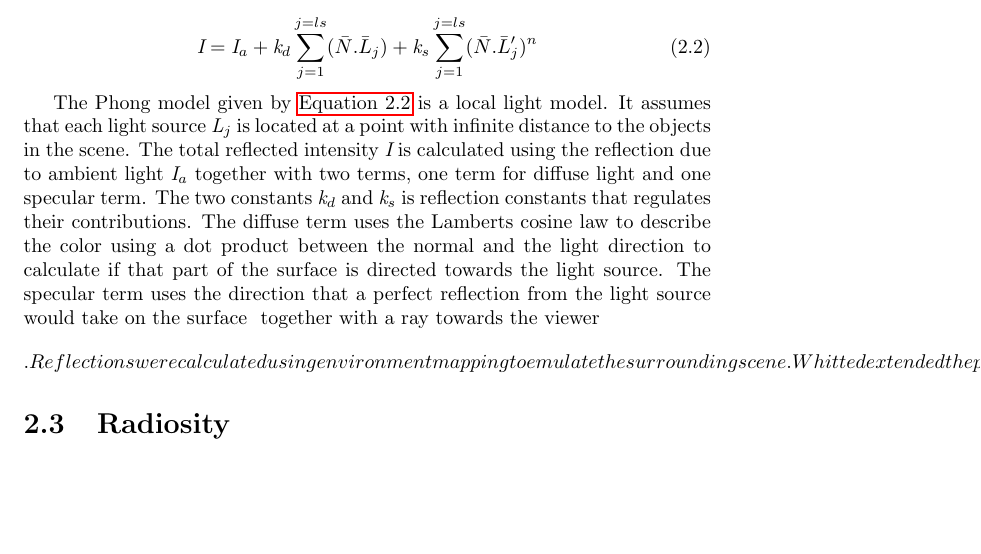
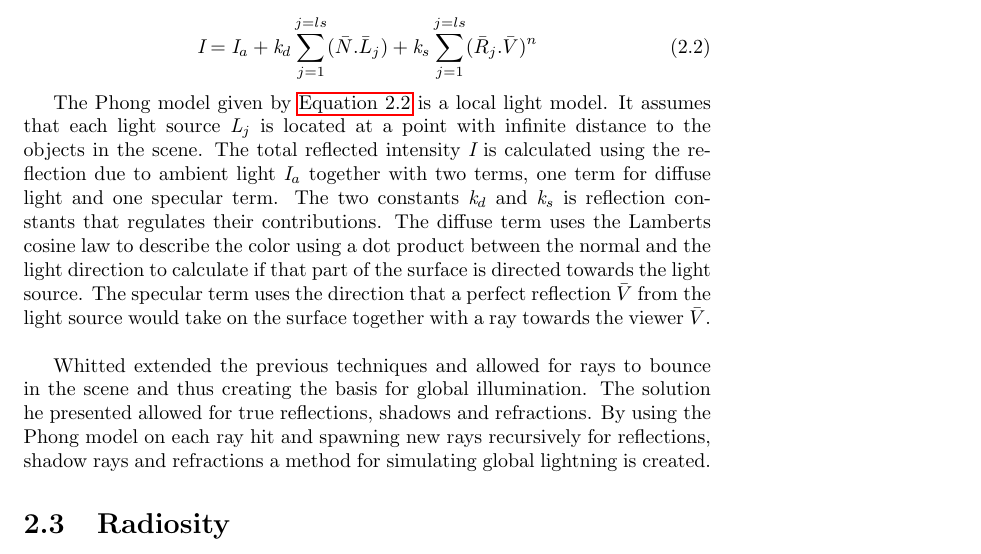
Before and after one commit to johanbecknoren/schumacher, a LaTeX document (report/schumacher.tex): part of page 4 of 9, cut so that both start at the same text, the shorter picture padded with empty space. Compiled offline with pdfLaTeX.

Commit message:
Wrote some stuff

```diff
--- a/report/schumacher.tex
+++ b/report/schumacher.tex
@@ -40,7 +40,7 @@ The Whitted ray tracing method described by Turner Whitted in \cite{} was the fi
 In previous so called ray marching solutions, the calculations stopped as a ray hit a surface and local lightning models like Lambert's cosine rule to model perfectly diffuser or the Phong model. \\
 
 \begin{equation} \label{eq:phong}
-\emph{I} = \emph{I}_{a} + \emph{k}_{d} \sum_{j=1}^{j=ls} (  \bar{N} .  \bar{L}_j) + \emph{k}_{s} \sum_{j=1}^{j=ls} (  \bar{N} .  \bar{L}_j')^n
+\emph{I} = \emph{I}_{a} + \emph{k}_{d} \sum_{j=1}^{j=ls} (  \bar{N} .  \bar{L}_j) + \emph{k}_{s} \sum_{j=1}^{j=ls} (  \bar{R}_j .  \bar{V})^n
 \end{equation}
 
 The Phong model given by \autoref{eq:phong} is a local light model.
@@ -48,18 +48,15 @@ It assumes that each light source $\emph{L}_j$ is located at a point with infini
 The total reflected intensity $\emph{I}$ is calculated using the reflection due to ambient light $\emph{I}_{a}$ together with two terms, one term for diffuse light and one specular term.
 The two constants $\emph{k}_{d}$ and $\emph{k}_{s}$ is reflection constants that regulates their contributions.
 The diffuse term uses the Lamberts cosine law to describe the color using a dot product between the normal and the light direction to calculate if that part of the surface is directed towards the light source.
-The specular term uses the direction that a perfect reflection from the light source would take on the surface $\emph{}$ together with a ray towards the viewer $$.
-\\
-Reflections were calculated using environment mapping to emulate the surrounding scene.
+The specular term uses the direction that a perfect reflection $ \bar{V} $ from the light source would take on the surface together with a ray towards the viewer $\bar{V}$.\\
+
 Whitted extended the previous techniques and allowed for rays to bounce in the scene and thus creating the basis for global illumination.
 The solution he presented allowed for true reflections, shadows and refractions.
-
-
-
-
+By using the Phong model on each ray hit and spawning new rays recursively for reflections, shadow rays and refractions a method for simulating global lightning is created.
 
 \section{Radiosity}
 By splitting the scene geometry into a number of finite elements called patches, illumination in a scene can be calculated as the exchange of energy between these patches.
+
 \section{Monte Carlo ray-tracing}
 
 \section{Two-pass rendering}
```
